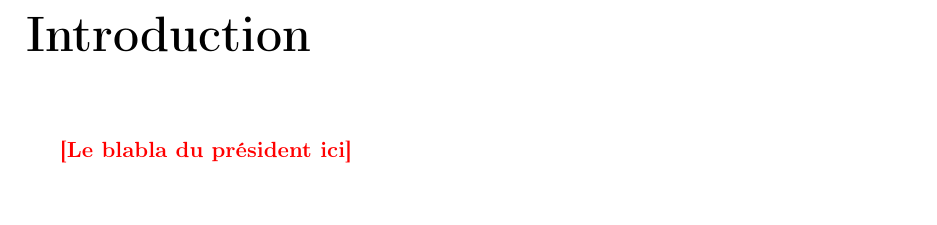
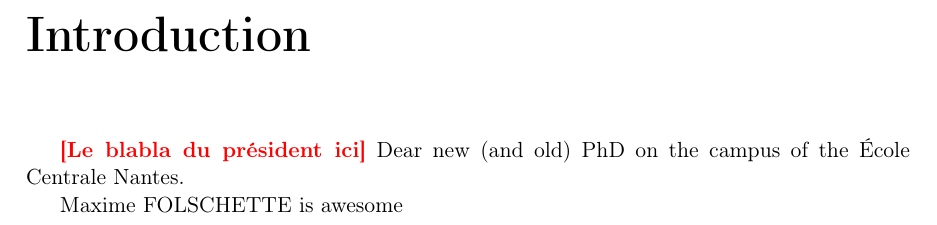
Before and after one commit to MFolschette/gsd2012, a LaTeX document (main.tex): part of page 2 of 18, cut so that both start at the same text. Compiled offline with pdfLaTeX.

Commit message:
Update main.tex

```diff
--- a/main.tex
+++ b/main.tex
@@ -62,7 +62,9 @@
 \newpage
 \chapter*{Introduction}
 \todo{Le blabla du président ici}
+Dear new (and old) PhD on the campus of the École Centrale Nantes.
 
+Maxime FOLSCHETTE is awesome
 \input{parts/vie-sociale}
 
 \input{parts/nantes}
```
